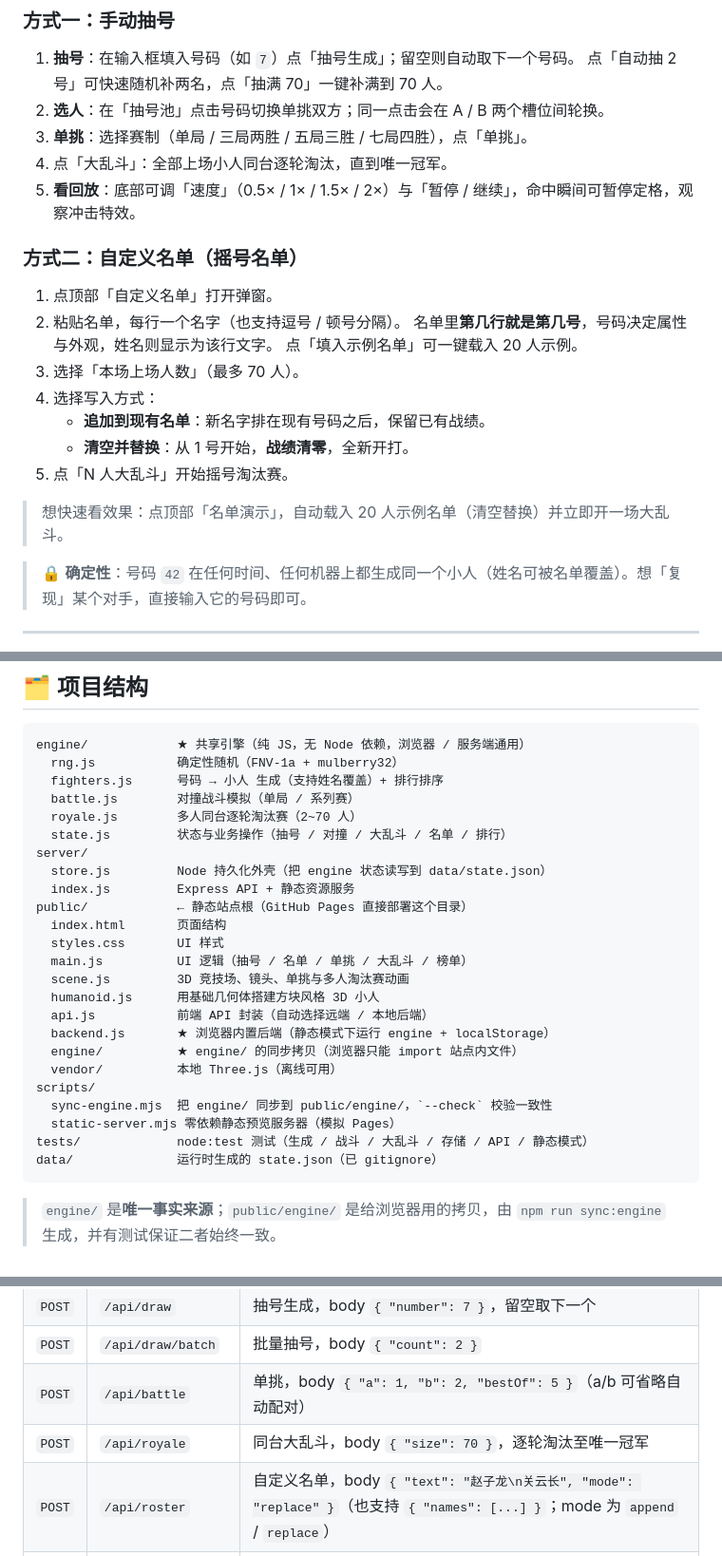
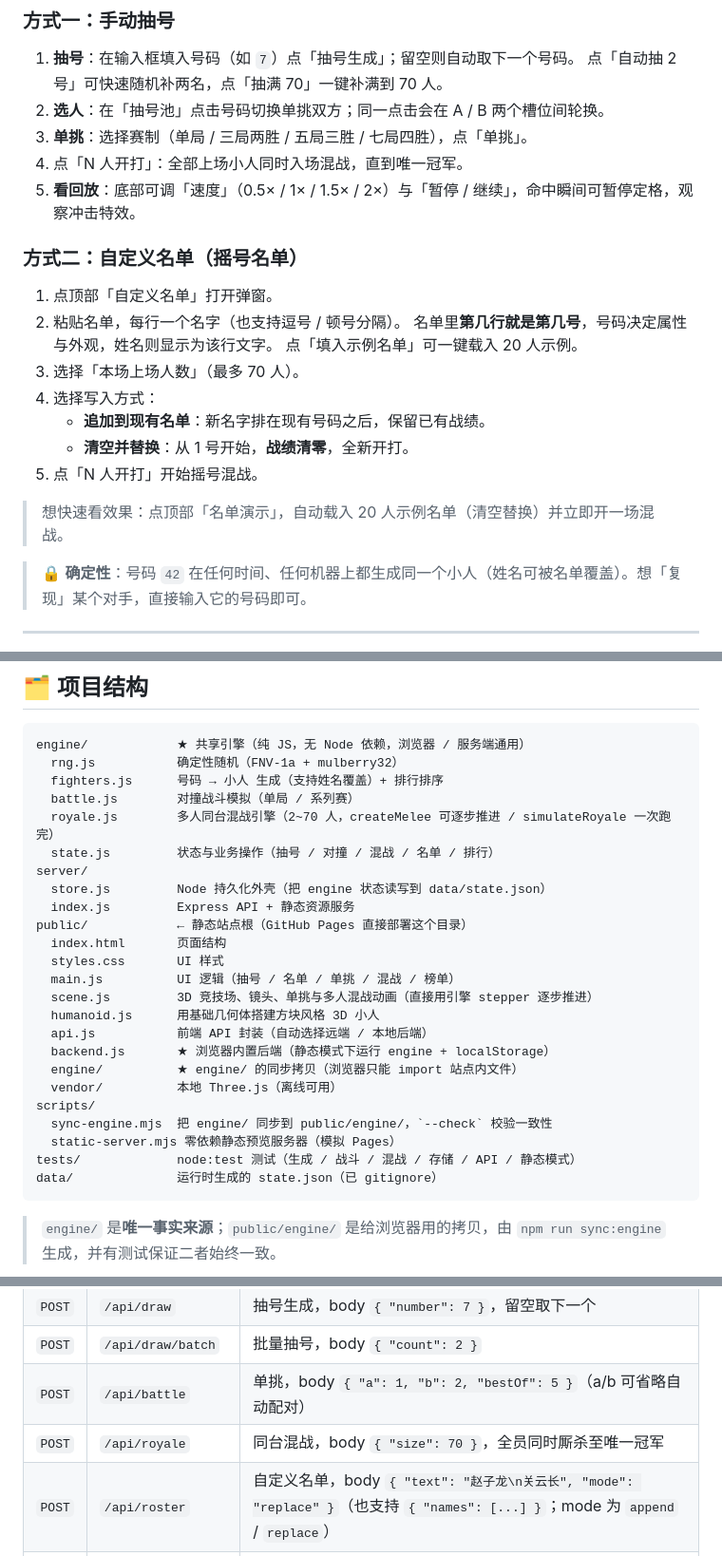
Before and after one commit to dariondong/seed-brawlers-3d, a Markdown page: README.md, 3 parts joined by grey strips. Shown: that part at 95% size. GitHub-like rendering.

````diff
--- a/README.md
+++ b/README.md
@@ -97,7 +103,7 @@ npm run pages   # 同步引擎 + 启动零依赖静态服务器
    点「自动抽 2 号」可快速随机补两名，点「抽满 70」一键补满到 70 人。
 2. **选人**：在「抽号池」点击号码切换单挑双方；同一点击会在 A / B 两个槽位间轮换。
 3. **单挑**：选择赛制（单局 / 三局两胜 / 五局三胜 / 七局四胜），点「单挑」。
-4. 点「大乱斗」：全部上场小人同台逐轮淘汰，直到唯一冠军。
+4. 点「N 人开打」：全部上场小人同时入场混战，直到唯一冠军。
 5. **看回放**：底部可调「速度」（0.5× / 1× / 1.5× / 2×）与「暂停 / 继续」，命中瞬间可暂停定格，观察冲击特效。
 
 ### 方式二：自定义名单（摇号名单）
@@ -110,9 +116,9 @@ npm run pages   # 同步引擎 + 启动零依赖静态服务器
 4. 选择写入方式：
    - **追加到现有名单**：新名字排在现有号码之后，保留已有战绩。
    - **清空并替换**：从 1 号开始，**战绩清零**，全新开打。
-5. 点「N 人大乱斗」开始摇号淘汰赛。
+5. 点「N 人开打」开始摇号混战。
 
-> 想快速看效果：点顶部「名单演示」，自动载入 20 人示例名单（清空替换）并立即开一场大乱斗。
+> 想快速看效果：点顶部「名单演示」，自动载入 20 人示例名单（清空替换）并立即开一场混战。
 
 > 🔒 **确定性**：号码 `42` 在任何时间、任何机器上都生成同一个小人（姓名可被名单覆盖）。想「复现」某个对手，直接输入它的号码即可。
 
@@ -141,16 +147,16 @@ engine/            ★ 共享引擎（纯 JS，无 Node 依赖，浏览器 / 服
   rng.js           确定性随机（FNV-1a + mulberry32）
   fighters.js      号码 → 小人 生成（支持姓名覆盖）+ 排行排序
   battle.js        对撞战斗模拟（单局 / 系列赛）
-  royale.js        多人同台逐轮淘汰赛（2~70 人）
-  state.js         状态与业务操作（抽号 / 对撞 / 大乱斗 / 名单 / 排行）
+  royale.js        多人同台混战引擎（2~70 人，createMelee 可逐步推进 / simulateRoyale 一次跑完）
+  state.js         状态与业务操作（抽号 / 对撞 / 混战 / 名单 / 排行）
 server/
   store.js         Node 持久化外壳（把 engine 状态读写到 data/state.json）
   index.js         Express API + 静态资源服务
 public/            ← 静态站点根（GitHub Pages 直接部署这个目录）
   index.html       页面结构
   styles.css       UI 样式
-  main.js          UI 逻辑（抽号 / 名单 / 单挑 / 大乱斗 / 榜单）
-  scene.js         3D 竞技场、镜头、单挑与多人淘汰赛动画
+  main.js          UI 逻辑（抽号 / 名单 / 单挑 / 混战 / 榜单）
+  scene.js         3D 竞技场、镜头、单挑与多人混战动画（直接用引擎 stepper 逐步推进）
   humanoid.js      用基础几何体搭建方块风格 3D 小人
   api.js           前端 API 封装（自动选择远端 / 本地后端）
   backend.js       ★ 浏览器内置后端（静态模式下运行 engine + localStorage）
@@ -159,7 +165,7 @@ public/            ← 静态站点根（GitHub Pages 直接部署这个目录
 scripts/
   sync-engine.mjs  把 engine/ 同步到 public/engine/，`--check` 校验一致性
   static-server.mjs 零依赖静态预览服务器（模拟 Pages）
-tests/             node:test 测试（生成 / 战斗 / 大乱斗 / 存储 / API / 静态模式）
+tests/             node:test 测试（生成 / 战斗 / 混战 / 存储 / API / 静态模式）
 data/              运行时生成的 state.json（已 gitignore）
 ```
 
@@ -177,7 +183,7 @@ data/              运行时生成的 state.json（已 gitignore）
 | `POST` | `/api/draw` | 抽号生成，body `{ "number": 7 }`，留空取下一个 |
 | `POST` | `/api/draw/batch` | 批量抽号，body `{ "count": 2 }` |
 | `POST` | `/api/battle` | 单挑，body `{ "a": 1, "b": 2, "bestOf": 5 }`（a/b 可省略自动配对） |
-| `POST` | `/api/royale` | 同台大乱斗，body `{ "size": 70 }`，逐轮淘汰至唯一冠军 |
+| `POST` | `/api/royale` | 同台混战，body `{ "size": 70 }`，全员同时厮杀至唯一冠军 |
 | `POST` | `/api/roster` | 自定义名单，body `{ "text": "赵子龙\n关云长", "mode": "replace" }`（也支持 `{ "names": [...] }`；mode 为 `append` / `replace`） |
 | `GET` | `/api/leaderboard` | 只取排行榜 |
 | `POST` | `/api/reset` | 清空全部数据 |
````
Also changed, not shown: other parts of README.md (+13 -7 lines), AGENTS.md (added, +37 -0 lines), docs/screenshot.png, docs/shot-clash.png, 10 other files.
